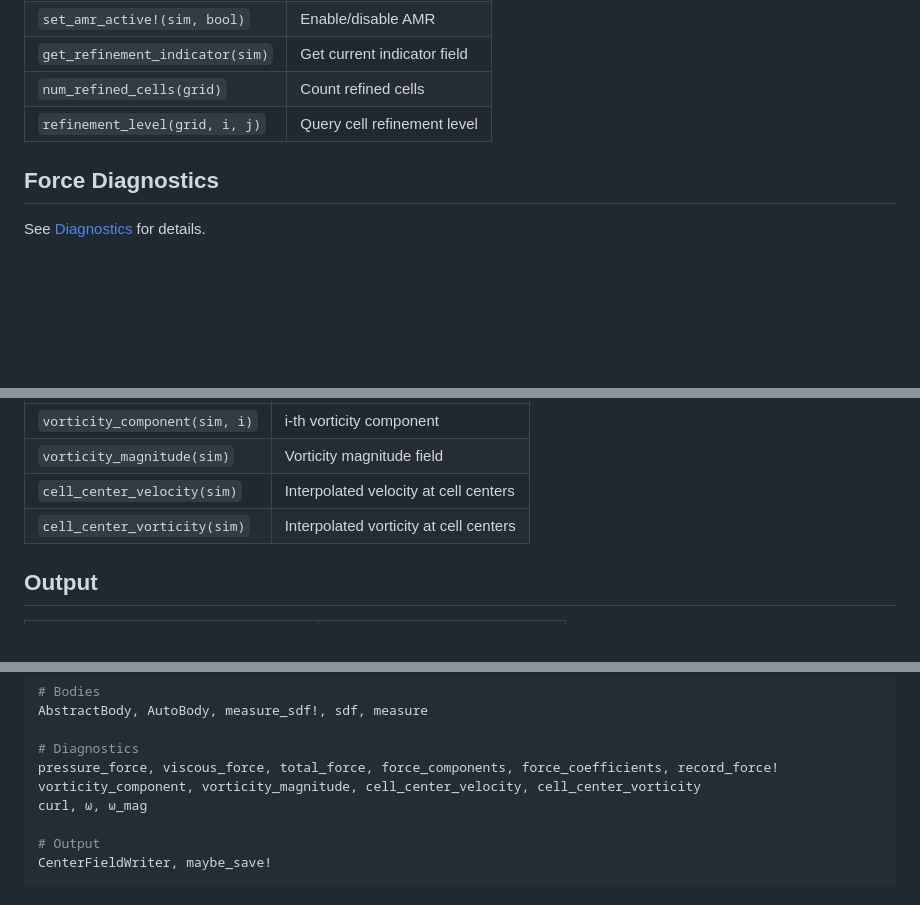
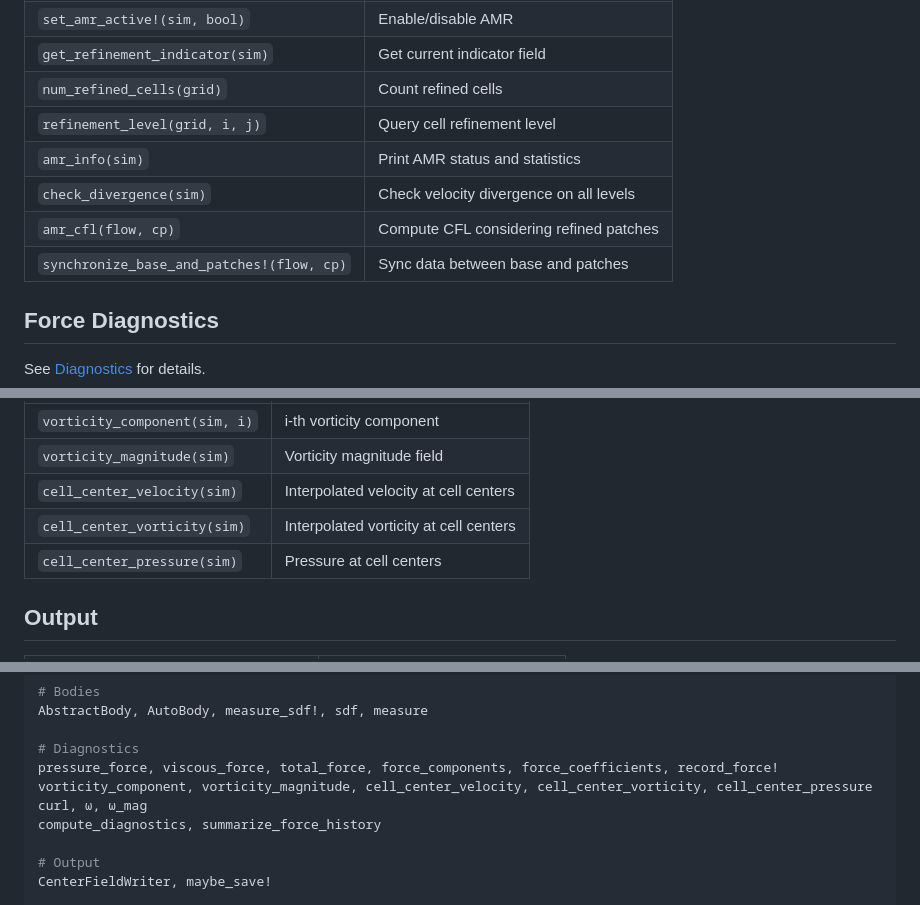
Before and after one commit to subhk/BioFlows.jl, a Markdown page: docs/src/api.md, 3 parts joined by grey strips. GitHub-like rendering; blank space fills up the shorter version.

```diff
--- a/docs/src/api.md
+++ b/docs/src/api.md
@@ -39,6 +39,10 @@ See [Adaptive Mesh Refinement](@ref) for details.
 | `get_refinement_indicator(sim)` | Get current indicator field |
 | `num_refined_cells(grid)` | Count refined cells |
 | `refinement_level(grid, i, j)` | Query cell refinement level |
+| `amr_info(sim)` | Print AMR status and statistics |
+| `check_divergence(sim)` | Check velocity divergence on all levels |
+| `amr_cfl(flow, cp)` | Compute CFL considering refined patches |
+| `synchronize_base_and_patches!(flow, cp)` | Sync data between base and patches |
 
 ## Force Diagnostics
 
@@ -63,6 +67,7 @@ See [Diagnostics](@ref) for details.
 | `vorticity_magnitude(sim)` | Vorticity magnitude field |
 | `cell_center_velocity(sim)` | Interpolated velocity at cell centers |
 | `cell_center_vorticity(sim)` | Interpolated vorticity at cell centers |
+| `cell_center_pressure(sim)` | Pressure at cell centers |
 
 ## Output
 
@@ -93,8 +98,9 @@ AbstractBody, AutoBody, measure_sdf!, sdf, measure
 
 # Diagnostics
 pressure_force, viscous_force, total_force, force_components, force_coefficients, record_force!
-vorticity_component, vorticity_magnitude, cell_center_velocity, cell_center_vorticity
+vorticity_component, vorticity_magnitude, cell_center_velocity, cell_center_vorticity, cell_center_pressure
 curl, ω, ω_mag
+compute_diagnostics, summarize_force_history
 
 # Output
 CenterFieldWriter, maybe_save!
```
